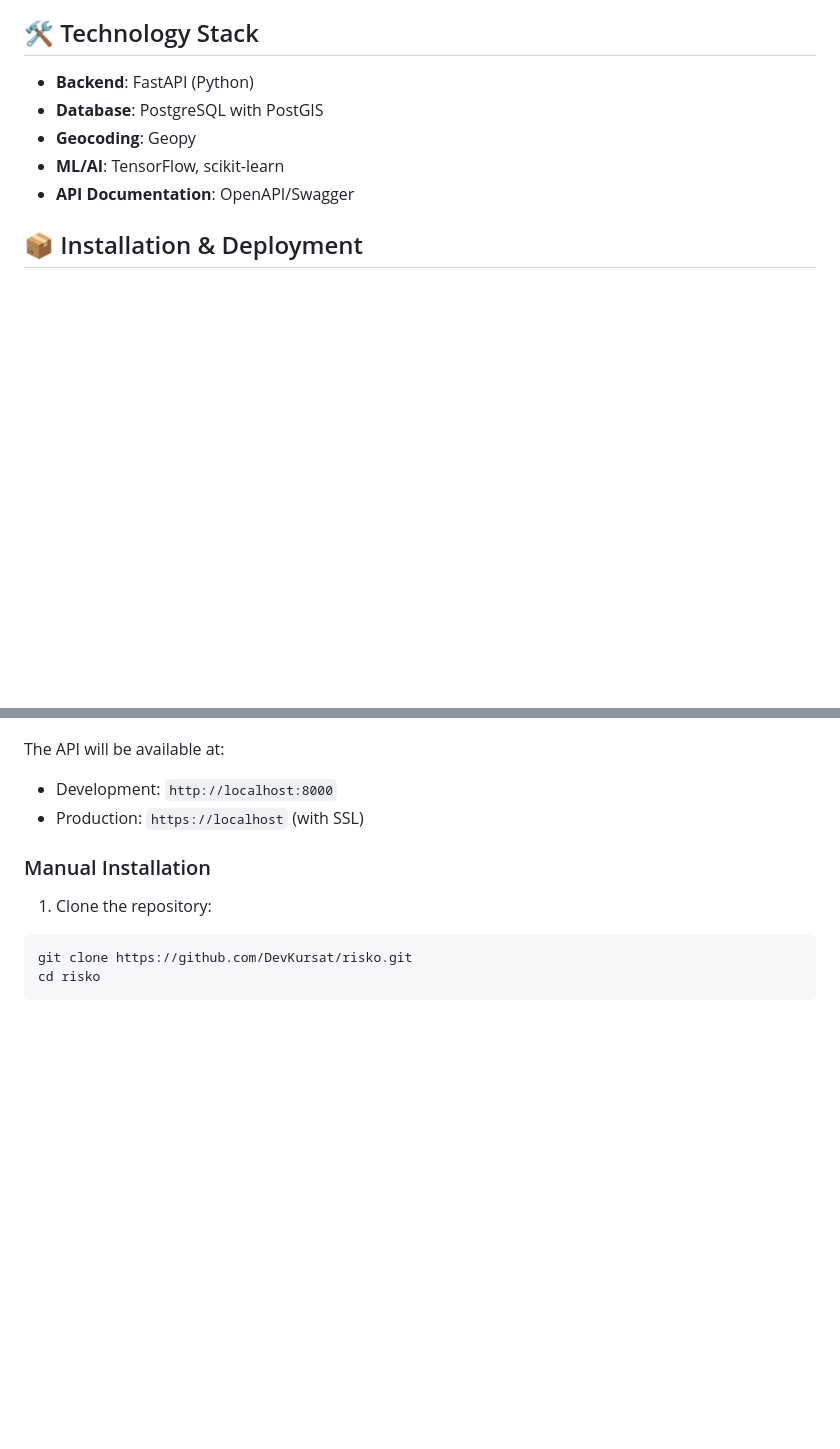
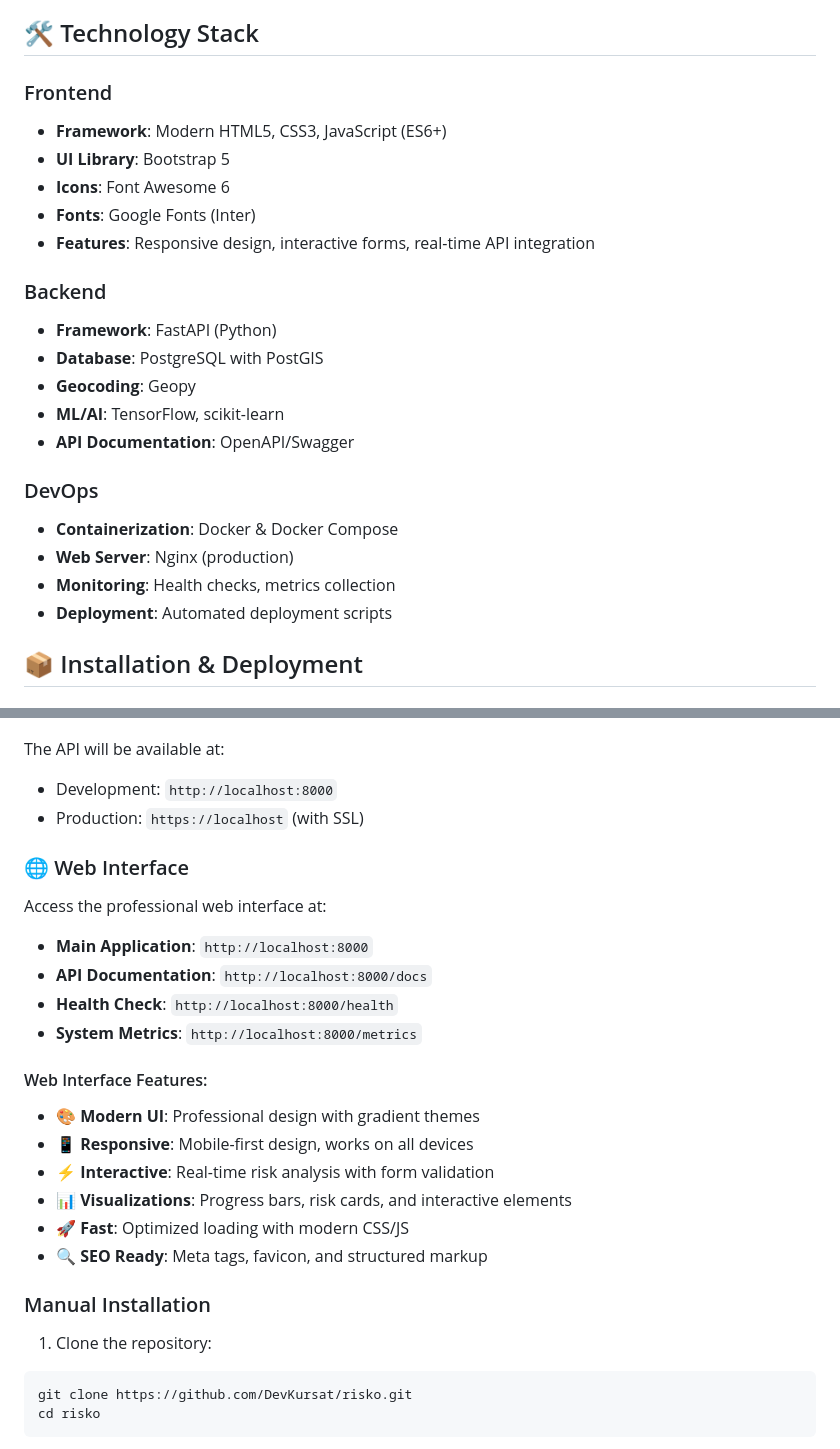
Before and after one commit to DevKursat/risko, a Markdown page: README.md, 2 parts joined by grey strips. Drawn GitHub-style; blank space fills up the shorter version.

Commit message:
📚 Update README with frontend information
- Added frontend technology stack details
- Added web interface access information
- Listed frontend features and capabilities
- Updated technology stack section with DevOps info

```diff
--- a/README.md
+++ b/README.md
@@ -34,11 +34,25 @@ Risko aggregates multiple data sources and provides:
 
 ## 🛠️ Technology Stack
 
-- **Backend**: FastAPI (Python)
+### Frontend
+- **Framework**: Modern HTML5, CSS3, JavaScript (ES6+)
+- **UI Library**: Bootstrap 5
+- **Icons**: Font Awesome 6
+- **Fonts**: Google Fonts (Inter)
+- **Features**: Responsive design, interactive forms, real-time API integration
+
+### Backend
+- **Framework**: FastAPI (Python)
 - **Database**: PostgreSQL with PostGIS
 - **Geocoding**: Geopy
 - **ML/AI**: TensorFlow, scikit-learn
 - **API Documentation**: OpenAPI/Swagger
+
+### DevOps
+- **Containerization**: Docker & Docker Compose
+- **Web Server**: Nginx (production)
+- **Monitoring**: Health checks, metrics collection
+- **Deployment**: Automated deployment scripts
 
 ## 📦 Installation & Deployment
 
@@ -62,6 +76,22 @@ cd risko
 The API will be available at:
 - Development: `http://localhost:8000`
 - Production: `https://localhost` (with SSL)
+
+### 🌐 Web Interface
+
+Access the professional web interface at:
+- **Main Application**: `http://localhost:8000`
+- **API Documentation**: `http://localhost:8000/docs`
+- **Health Check**: `http://localhost:8000/health`
+- **System Metrics**: `http://localhost:8000/metrics`
+
+#### Web Interface Features:
+- 🎨 **Modern UI**: Professional design with gradient themes
+- 📱 **Responsive**: Mobile-first design, works on all devices
+- ⚡ **Interactive**: Real-time risk analysis with form validation
+- 📊 **Visualizations**: Progress bars, risk cards, and interactive elements
+- 🚀 **Fast**: Optimized loading with modern CSS/JS
+- 🔍 **SEO Ready**: Meta tags, favicon, and structured markup
 
 ### Manual Installation
 
```
